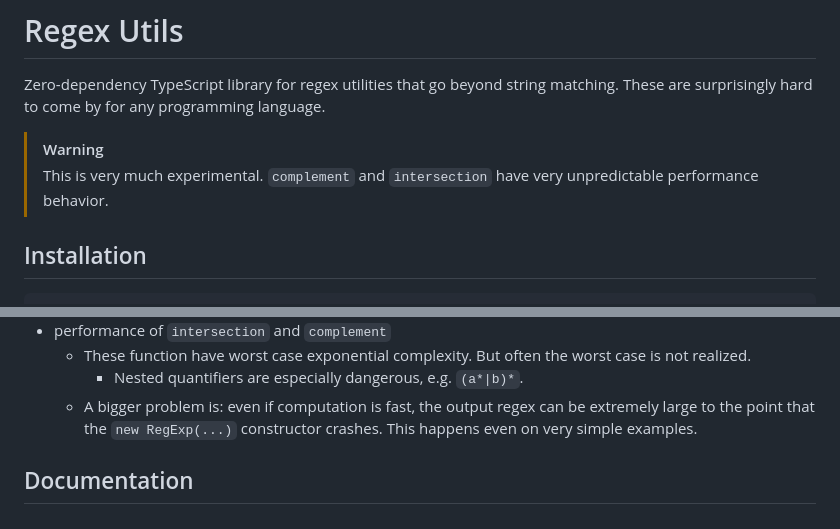
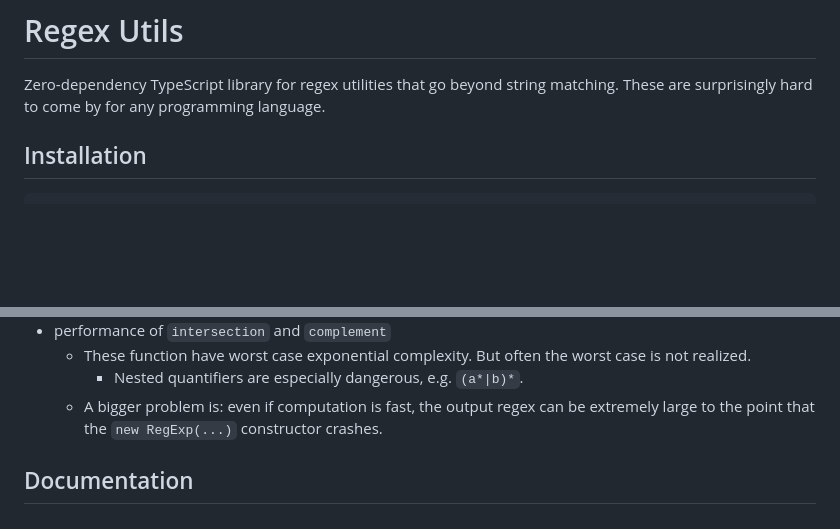
Before and after one commit to gruhn/regex-utils, a Markdown page: README.md, 2 parts joined by grey strips. Drawn GitHub-style; blank space fills up the shorter version.

Commit message:
docs: update README

```diff
--- a/README.md
+++ b/README.md
@@ -2,10 +2,6 @@
 
 Zero-dependency TypeScript library for regex utilities that go beyond string matching.
 These are surprisingly hard to come by for any programming language.
-
-> [!WARNING]
-> This is very much experimental. `complement` and `intersection` have very
-> unpredictable performance behavior.
 
 ## Installation
 
@@ -32,7 +28,6 @@ npm install @gruhn/regex-utils
   - A bigger problem is: even if computation is fast,
     the output regex can be extremely large to the point that
     the `new RegExp(...)` constructor crashes.
-    This happens even on very simple examples.
 
 ## Documentation
 
```
